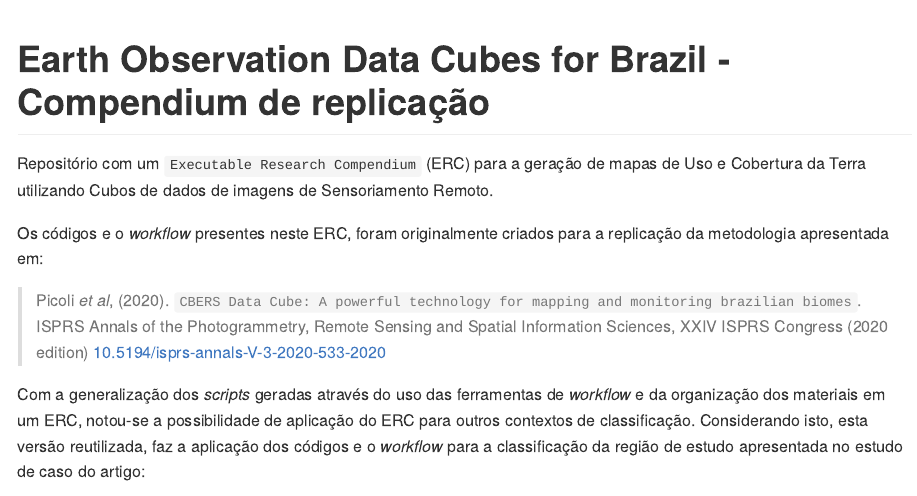
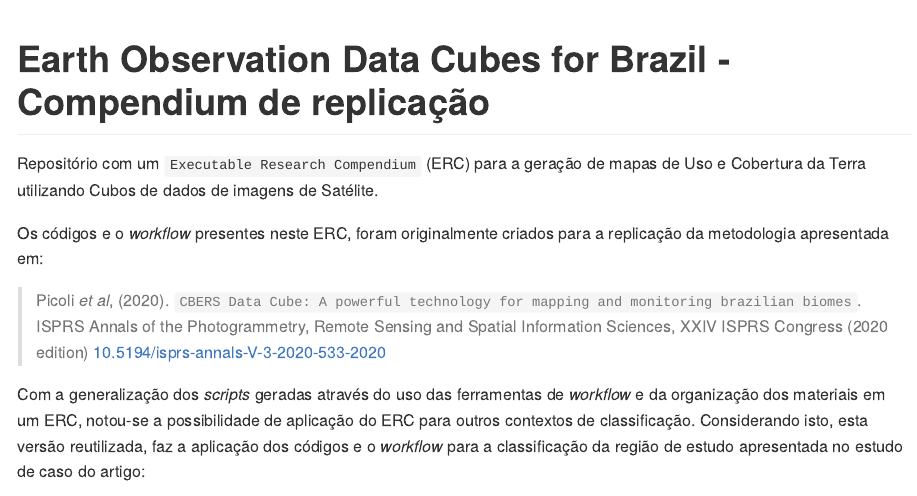
Before and after one commit to storm-platform/experiment-rep-cbersdatacube, an R Markdown document (README.Rmd): the page in a window 1100 px wide, from its top. The pictures show the output file README.md that the author committed with the source, drawn offline in the style of GitHub; badge pictures from the web are left out.

Commit message:
fix README.*

```diff
--- a/README.Rmd
+++ b/README.Rmd
@@ -16,7 +16,7 @@ Title <- "Compendium de reutilização"
 
 [![rc](https://img.shields.io/badge/research%20compendium-ready-brightgreen)](#)
 
-Repositório com um `Executable Research Compendium` (ERC) para a geração de mapas de Uso e Cobertura da Terra utilizando Cubos de dados de imagens de Sensoriamento Remoto.
+Repositório com um `Executable Research Compendium` (ERC) para a geração de mapas de Uso e Cobertura da Terra utilizando Cubos de dados de imagens de Satélite.
 
 Os códigos e o *workflow* presentes neste ERC, foram originalmente criados para a replicação da metodologia apresentada em:
 
```
Also changed, not shown: README.md.
